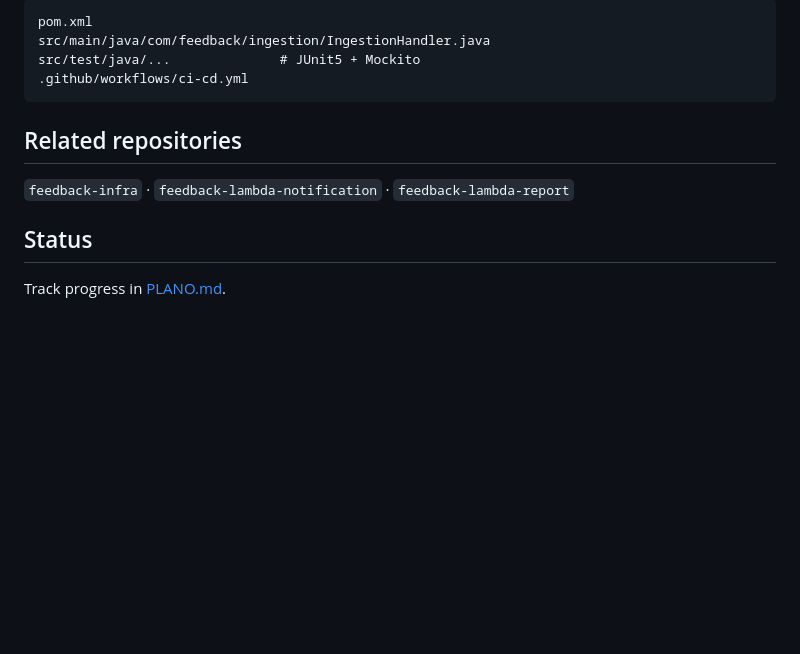
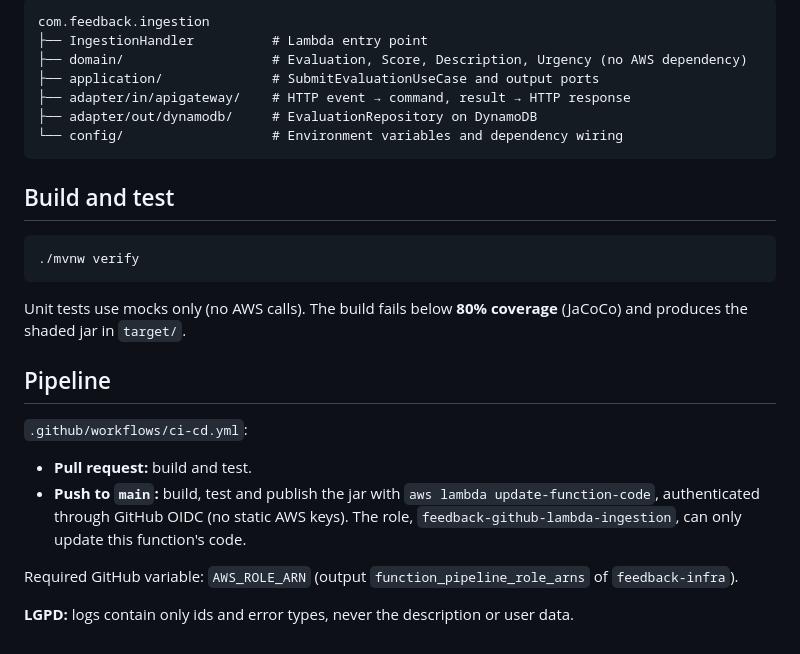
Before and after one commit to biadevcosta/feedback-lambda-ingestion, a Markdown page: README.md, the part around one of its changes. GitHub-like rendering; blank space fills up the shorter version.

````diff
--- a/README.md
+++ b/README.md
@@ -33,15 +62,29 @@ Receives `POST /evaluations` through API Gateway (HTTP API, payload v2, JWT alre
 
 ```
-pom.xml
-src/main/java/com/feedback/ingestion/IngestionHandler.java
-src/test/java/...              # JUnit5 + Mockito
-.github/workflows/ci-cd.yml
+com.feedback.ingestion
+├── IngestionHandler          # Lambda entry point
+├── domain/                   # Evaluation, Score, Description, Urgency (no AWS dependency)
+├── application/              # SubmitEvaluationUseCase and output ports
+├── adapter/in/apigateway/    # HTTP event → command, result → HTTP response
+├── adapter/out/dynamodb/     # EvaluationRepository on DynamoDB
+└── config/                   # Environment variables and dependency wiring
 ```
 
-## Related repositories
+## Build and test
 
-`feedback-infra` · `feedback-lambda-notification` · `feedback-lambda-report`
+```bash
+./mvnw verify
+```
 
-## Status
+Unit tests use mocks only (no AWS calls). The build fails below **80% coverage** (JaCoCo) and produces the shaded jar in `target/`.
 
-Track progress in [PLANO.md](PLANO.md).
+## Pipeline
+
+`.github/workflows/ci-cd.yml`:
+
+- **Pull request:** build and test.
+- **Push to `main`:** build, test and publish the jar with `aws lambda update-function-code`, authenticated through GitHub OIDC (no static AWS keys). The role, `feedback-github-lambda-ingestion`, can only update this function's code.
+
+Required GitHub variable: `AWS_ROLE_ARN` (output `function_pipeline_role_arns` of `feedback-infra`).
+
+**LGPD:** logs contain only ids and error types, never the description or user data.
````
Also changed, not shown: other parts of README.md (+41 -12 lines), CLAUDE.md (deleted, +0 -44 lines), PLANO.md (deleted, +0 -38 lines), docs/architecture.png (added).
